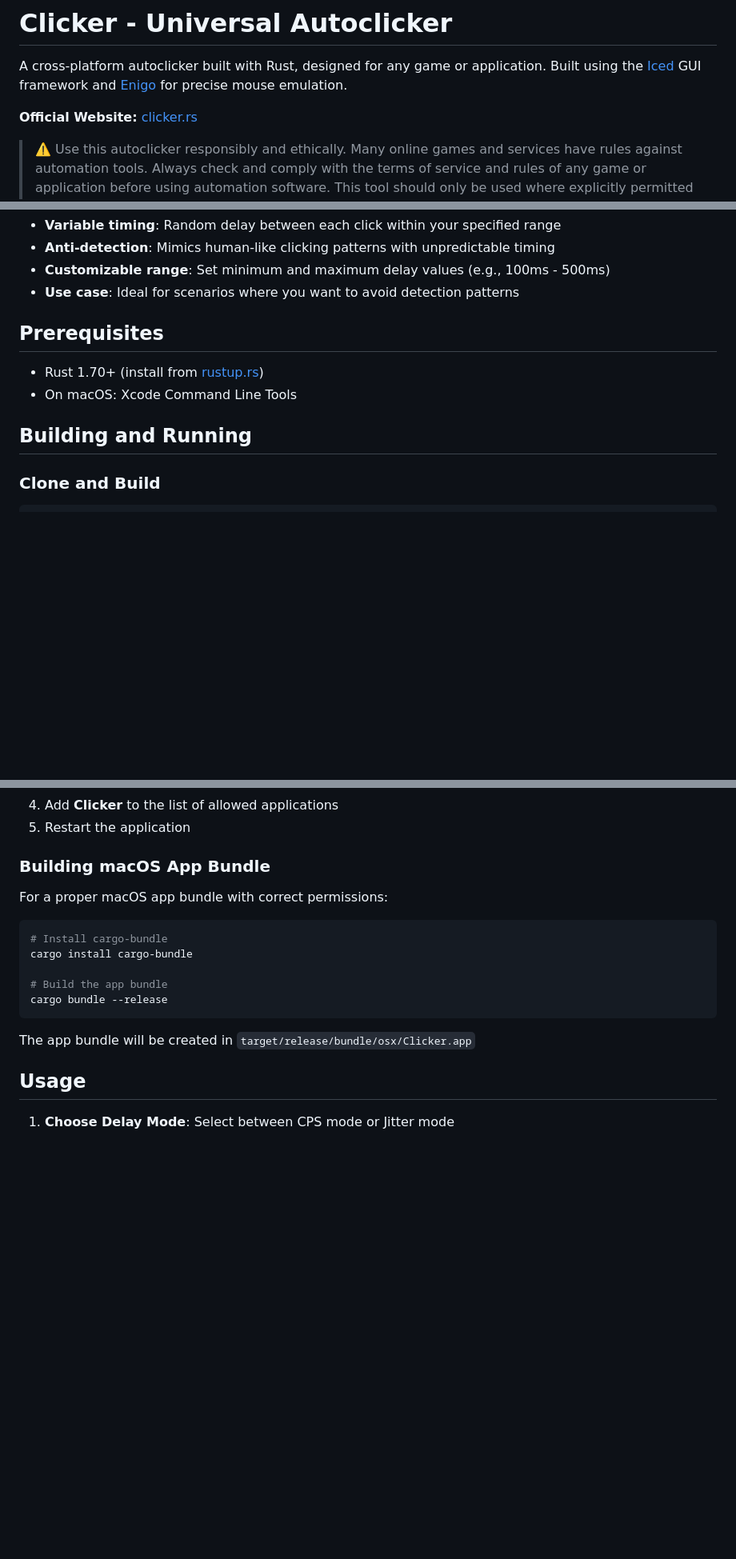
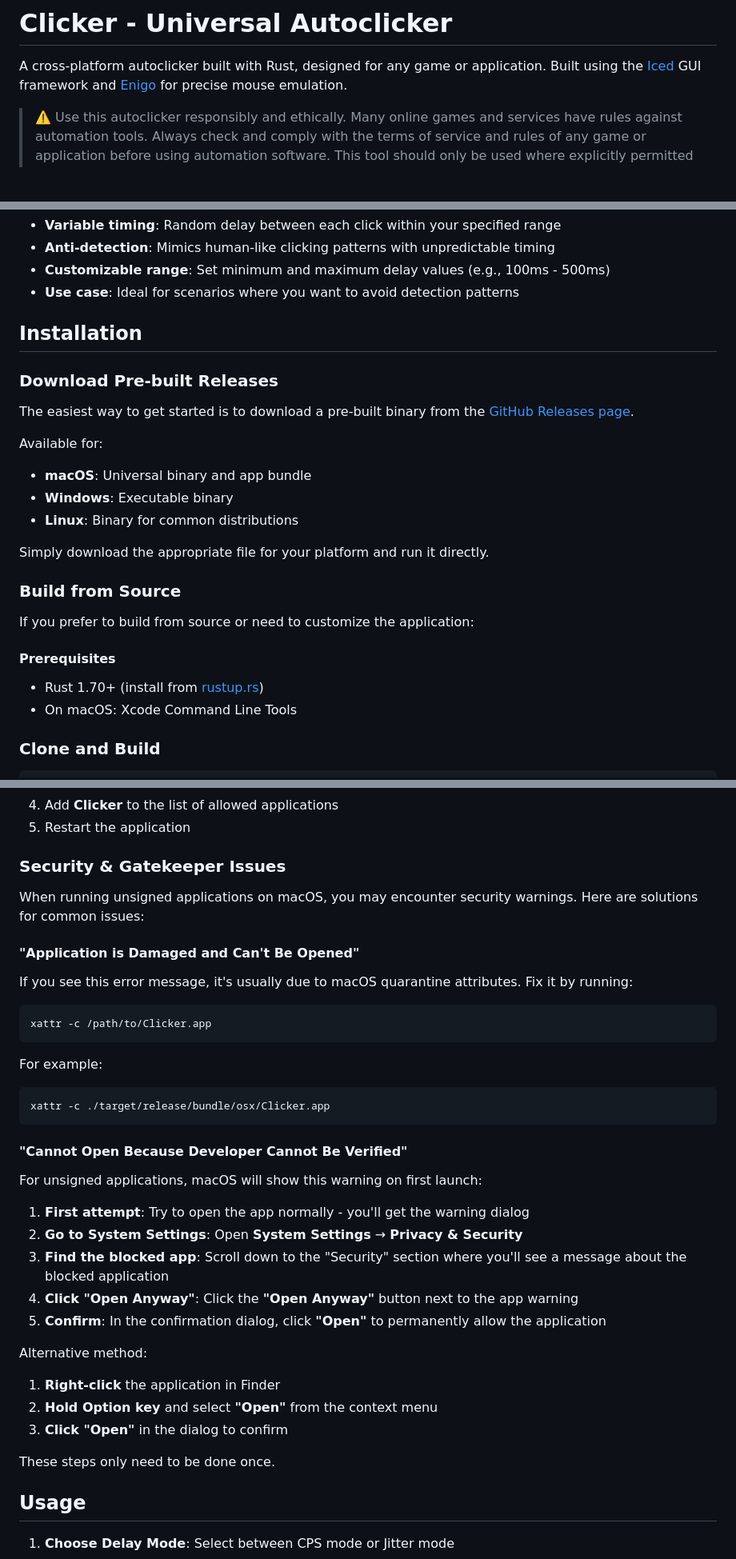
Before and after one commit to MarshalX/clicker-rs, a Markdown page: README.md, 3 parts joined by grey strips. Shown: that part at 80% size. GitHub-like rendering; blank space fills up the shorter version.

````diff
--- a/README.md
+++ b/README.md
@@ -1,8 +1,6 @@
 # Clicker - Universal Autoclicker
 
 A cross-platform autoclicker built with Rust, designed for any game or application. Built using the [Iced](https://github.com/iced-rs/iced) GUI framework and [Enigo](https://github.com/enigo-rs/enigo) for precise mouse emulation.
-
-**Official Website:** [clicker.rs](https://clicker.rs)
 
 > ⚠️ Use this autoclicker responsibly and ethically. Many online games and services have rules against automation tools. Always check and comply with the terms of service and rules of any game or application before using automation software. This tool should only be used where explicitly permitted or in offline/local environments.
 
@@ -42,12 +40,27 @@ The autoclicker supports two distinct delay modes to suit different use cases:
 - **Customizable range**: Set minimum and maximum delay values (e.g., 100ms - 500ms)
 - **Use case**: Ideal for scenarios where you want to avoid detection patterns
 
-## Prerequisites
+## Installation
+
+### Download Pre-built Releases
+
+The easiest way to get started is to download a pre-built binary from the [GitHub Releases page](https://github.com/MarshalX/clicker-rs/releases).
+
+Available for:
+- **macOS**: Universal binary and app bundle
+- **Windows**: Executable binary
+- **Linux**: Binary for common distributions
+
+Simply download the appropriate file for your platform and run it directly.
+
+### Build from Source
+
+If you prefer to build from source or need to customize the application:
+
+#### Prerequisites
 
 - Rust 1.70+ (install from [rustup.rs](https://rustup.rs/))
 - On macOS: Xcode Command Line Tools
-
-## Building and Running
 
 ### Clone and Build
 ```bash
@@ -72,18 +85,36 @@ On macOS, the application requires accessibility permissions to simulate mouse c
 4. Add **Clicker** to the list of allowed applications
 5. Restart the application
 
-### Building macOS App Bundle
-For a proper macOS app bundle with correct permissions:
+### Security & Gatekeeper Issues
 
+When running unsigned applications on macOS, you may encounter security warnings. Here are solutions for common issues:
+
+#### "Application is Damaged and Can't Be Opened"
+
+If you see this error message, it's usually due to macOS quarantine attributes. Fix it by running:
 ```bash
-# Install cargo-bundle
-cargo install cargo-bundle
-
-# Build the app bundle
-cargo bundle --release
+xattr -c /path/to/Clicker.app
+```
+For example:
+```bash
+xattr -c ./target/release/bundle/osx/Clicker.app
 ```
 
-The app bundle will be created in `target/release/bundle/osx/Clicker.app`
+#### "Cannot Open Because Developer Cannot Be Verified"
+For unsigned applications, macOS will show this warning on first launch:
+
+1. **First attempt**: Try to open the app normally - you'll get the warning dialog
+2. **Go to System Settings**: Open **System Settings** → **Privacy & Security**
+3. **Find the blocked app**: Scroll down to the "Security" section where you'll see a message about the blocked application
+4. **Click "Open Anyway"**: Click the **"Open Anyway"** button next to the app warning
+5. **Confirm**: In the confirmation dialog, click **"Open"** to permanently allow the application
+
+Alternative method:
+1. **Right-click** the application in Finder
+2. **Hold Option key** and select **"Open"** from the context menu
+3. **Click "Open"** in the dialog to confirm
+
+These steps only need to be done once.
 
 ## Usage
 
````
Also changed, not shown: other parts of README.md (+1 -63 lines), CONTRIBUTING.md (added, +151 -0 lines).
